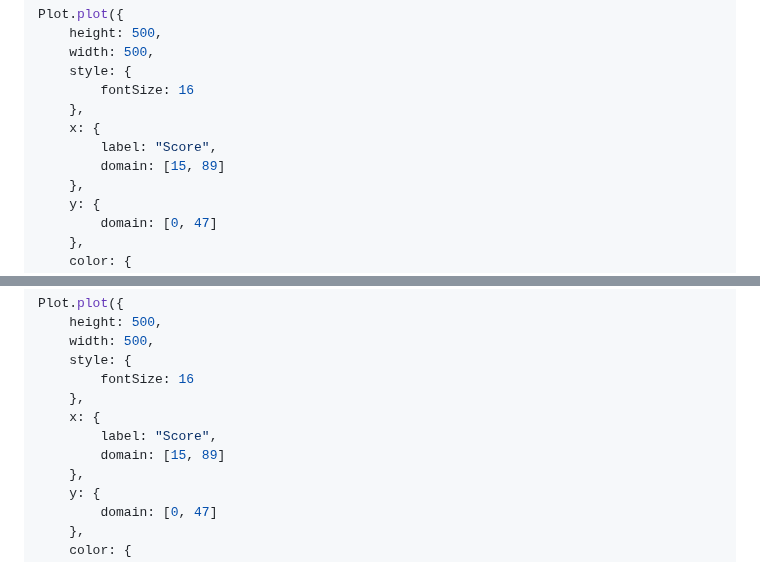
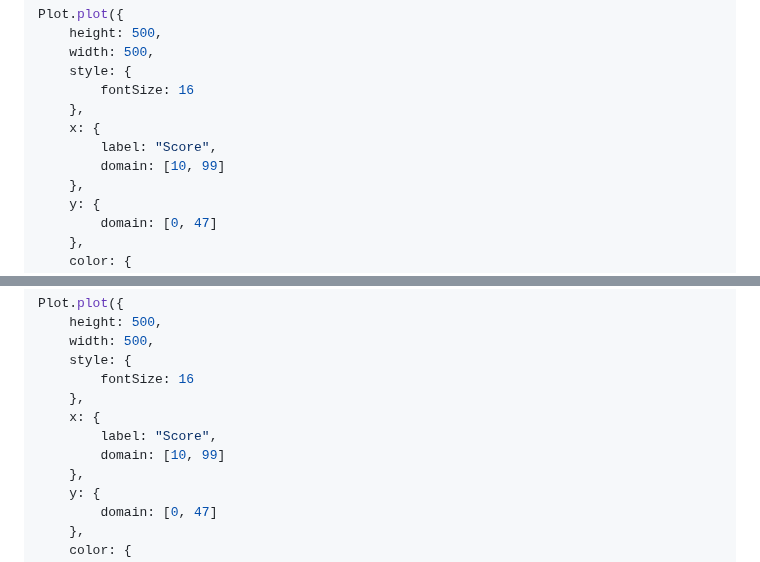
Before and after one commit to thomascamminady/fairness_im_maschinellen_lernen_observableframework, a Markdown page: src/07_variable_entscheidungsgrenze_2_populationen.md, 2 parts joined by grey strips. Drawn GitHub-style.

Commit message:
Update chart style.

```diff
--- a/src/07_variable_entscheidungsgrenze_2_populationen.md
+++ b/src/07_variable_entscheidungsgrenze_2_populationen.md
@@ -74,7 +74,7 @@ Plot.plot({
     },
     x: {
         label: "Score",
-        domain: [15, 89]
+        domain: [10, 99]
     },
     y: {
         domain: [0, 47]
@@ -273,7 +273,7 @@ Plot.plot({
     },
     x: {
         label: "Score",
-        domain: [15, 89]
+        domain: [10, 99]
     },
     y: {
         domain: [0, 47]
```
